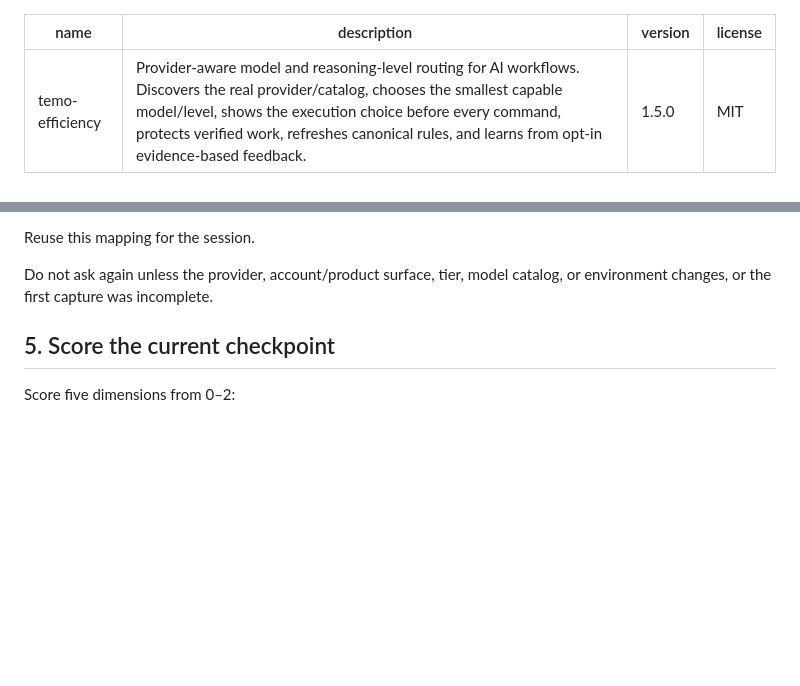
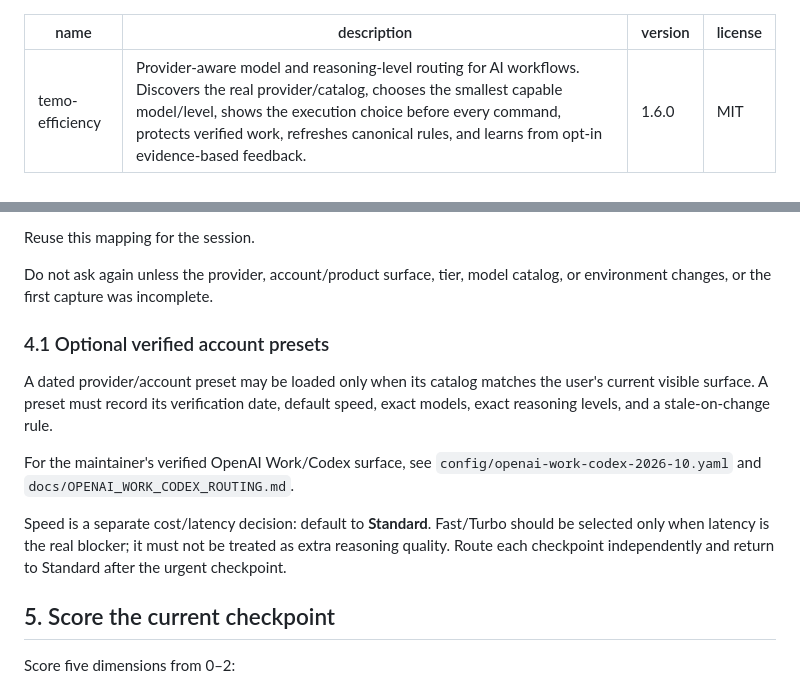
Before and after one commit to luaysameer/temo-efficiency, a Markdown page: SKILL.md, 2 parts joined by grey strips. Drawn GitHub-style; blank space fills up the shorter version.

Commit message:
Upgrade skill to v1.6 OpenAI routing

```diff
--- a/SKILL.md
+++ b/SKILL.md
@@ -1,7 +1,7 @@
 ---
 name: temo-efficiency
 description: Provider-aware model and reasoning-level routing for AI workflows. Discovers the real provider/catalog, chooses the smallest capable model/level, shows the execution choice before every command, protects verified work, refreshes canonical rules, and learns from opt-in evidence-based feedback.
-version: 1.5.0
+version: 1.6.0
 license: MIT
 ---
 
@@ -123,6 +123,14 @@ CATALOG CONFIDENCE: VERIFIED
 Reuse this mapping for the session.
 
 Do not ask again unless the provider, account/product surface, tier, model catalog, or environment changes, or the first capture was incomplete.
+
+### 4.1 Optional verified account presets
+
+A dated provider/account preset may be loaded only when its catalog matches the user's current visible surface. A preset must record its verification date, default speed, exact models, exact reasoning levels, and a stale-on-change rule.
+
+For the maintainer's verified OpenAI Work/Codex surface, see `config/openai-work-codex-2026-10.yaml` and `docs/OPENAI_WORK_CODEX_ROUTING.md`.
+
+Speed is a separate cost/latency decision: default to **Standard**. Fast/Turbo should be selected only when latency is the real blocker; it must not be treated as extra reasoning quality. Route each checkpoint independently and return to Standard after the urgent checkpoint.
 
 ## 5. Score the current checkpoint
 
```
